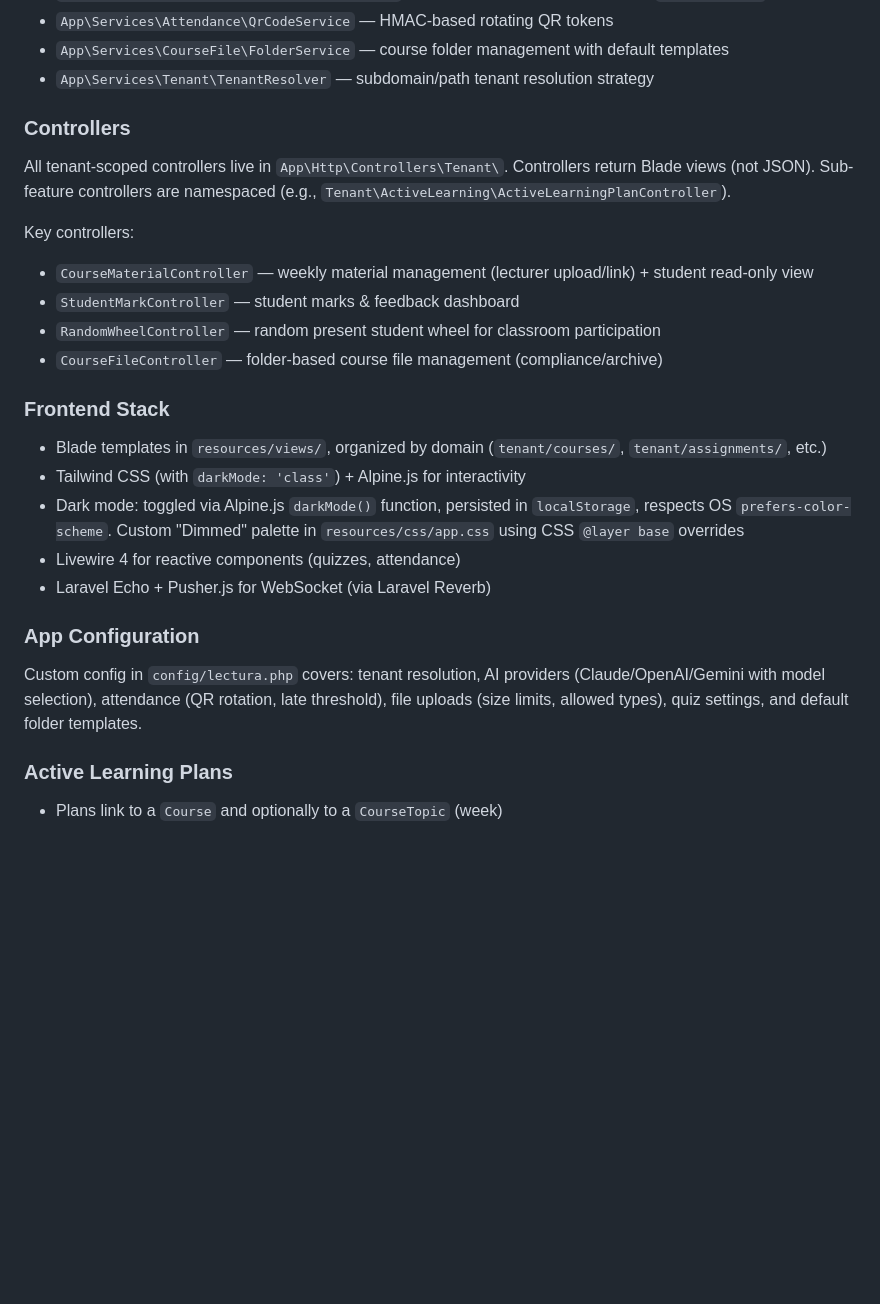
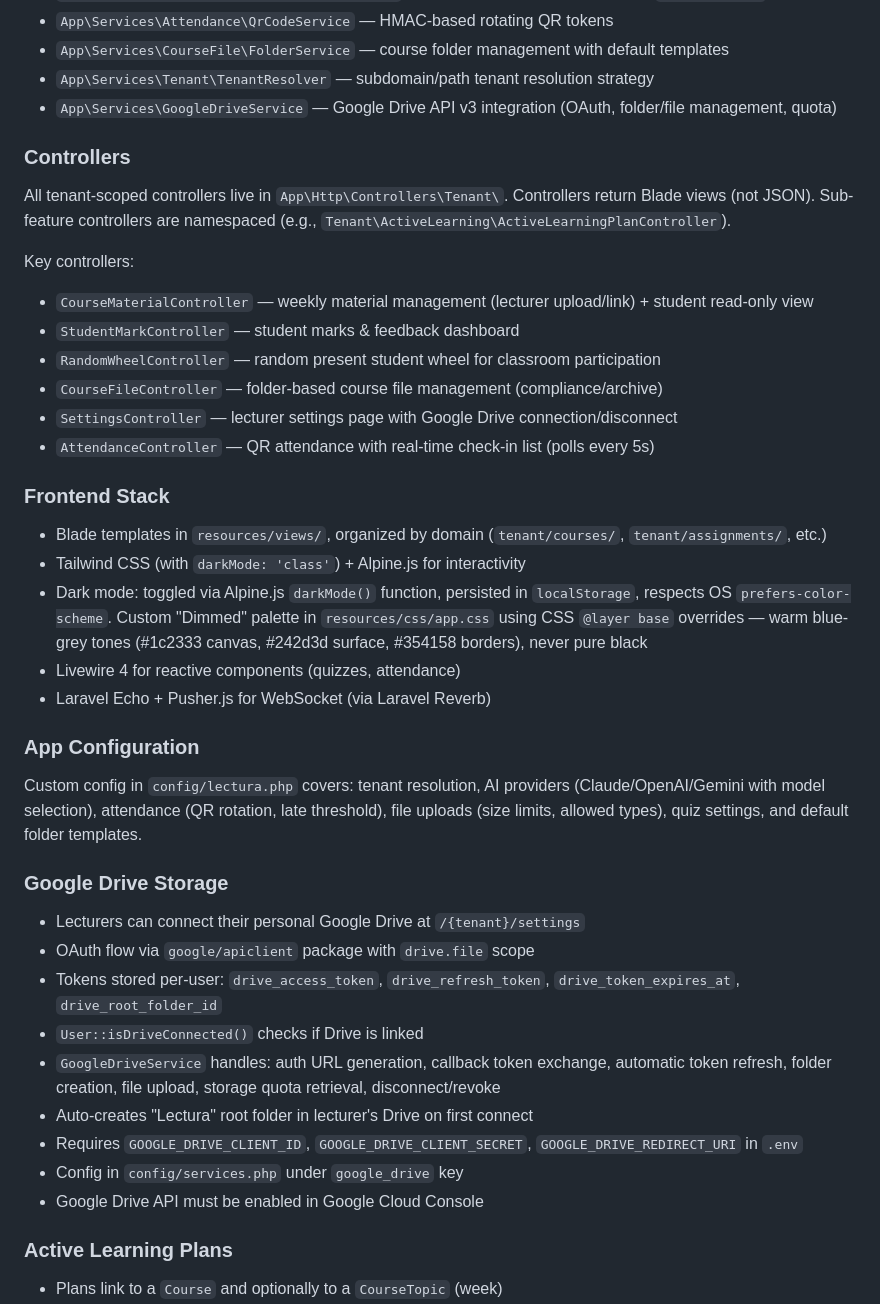
Before and after one commit to mnhidayatmat/lectura, a Markdown page: CLAUDE.md, the part around one of its changes. GitHub-like rendering; blank space fills up the shorter version.

```diff
--- a/CLAUDE.md
+++ b/CLAUDE.md
@@ -84,6 +91,7 @@ npm run build
 - `App\Services\Attendance\QrCodeService` — HMAC-based rotating QR tokens
 - `App\Services\CourseFile\FolderService` — course folder management with default templates
 - `App\Services\Tenant\TenantResolver` — subdomain/path tenant resolution strategy
+- `App\Services\GoogleDriveService` — Google Drive API v3 integration (OAuth, folder/file management, quota)
 
 ### Controllers
 
@@ -94,18 +102,32 @@ Key controllers:
 - `StudentMarkController` — student marks & feedback dashboard
 - `RandomWheelController` — random present student wheel for classroom participation
 - `CourseFileController` — folder-based course file management (compliance/archive)
+- `SettingsController` — lecturer settings page with Google Drive connection/disconnect
+- `AttendanceController` — QR attendance with real-time check-in list (polls every 5s)
 
 ### Frontend Stack
 
 - Blade templates in `resources/views/`, organized by domain (`tenant/courses/`, `tenant/assignments/`, etc.)
 - Tailwind CSS (with `darkMode: 'class'`) + Alpine.js for interactivity
-- Dark mode: toggled via Alpine.js `darkMode()` function, persisted in `localStorage`, respects OS `prefers-color-scheme`. Custom "Dimmed" palette in `resources/css/app.css` using CSS `@layer base` overrides
+- Dark mode: toggled via Alpine.js `darkMode()` function, persisted in `localStorage`, respects OS `prefers-color-scheme`. Custom "Dimmed" palette in `resources/css/app.css` using CSS `@layer base` overrides — warm blue-grey tones (#1c2333 canvas, #242d3d surface, #354158 borders), never pure black
 - Livewire 4 for reactive components (quizzes, attendance)
 - Laravel Echo + Pusher.js for WebSocket (via Laravel Reverb)
 
 ### App Configuration
 
 Custom config in `config/lectura.php` covers: tenant resolution, AI providers (Claude/OpenAI/Gemini with model selection), attendance (QR rotation, late threshold), file uploads (size limits, allowed types), quiz settings, and default folder templates.
+
+### Google Drive Storage
+
+- Lecturers can connect their personal Google Drive at `/{tenant}/settings`
+- OAuth flow via `google/apiclient` package with `drive.file` scope
+- Tokens stored per-user: `drive_access_token`, `drive_refresh_token`, `drive_token_expires_at`, `drive_root_folder_id`
+- `User::isDriveConnected()` checks if Drive is linked
+- `GoogleDriveService` handles: auth URL generation, callback token exchange, automatic token refresh, folder creation, file upload, storage quota retrieval, disconnect/revoke
+- Auto-creates "Lectura" root folder in lecturer's Drive on first connect
+- Requires `GOOGLE_DRIVE_CLIENT_ID`, `GOOGLE_DRIVE_CLIENT_SECRET`, `GOOGLE_DRIVE_REDIRECT_URI` in `.env`
+- Config in `config/services.php` under `google_drive` key
+- Google Drive API must be enabled in Google Cloud Console
 
 ### Active Learning Plans
 
```
Also changed, not shown: other parts of CLAUDE.md (+52 -11 lines).
